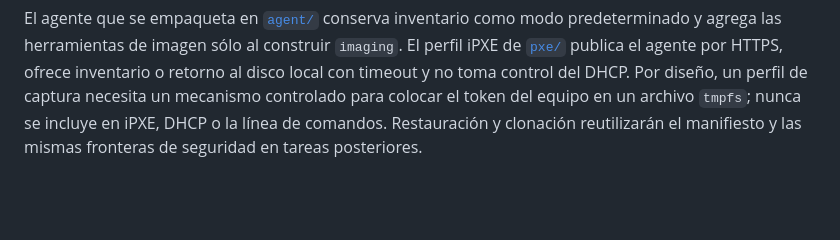
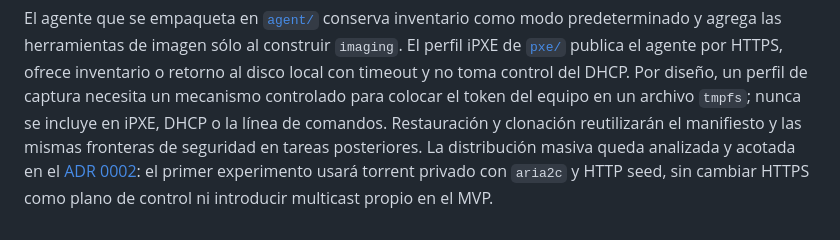
Before and after one commit to cavazquez/pyfog, a Markdown page: docs/architecture.md, the part around the change. Rendered like a GitHub page; blank space fills up the shorter version.

```diff
--- a/docs/architecture.md
+++ b/docs/architecture.md
@@ -83,4 +83,7 @@ predeterminado y agrega las herramientas de imagen sólo al construir `imaging`.
 con timeout y no toma control del DHCP. Por diseño, un perfil de captura necesita un mecanismo
 controlado para colocar el token del equipo en un archivo `tmpfs`; nunca se incluye en iPXE, DHCP o
 la línea de comandos. Restauración y clonación reutilizarán el manifiesto y las mismas fronteras de
-seguridad en tareas posteriores.
+seguridad en tareas posteriores. La distribución masiva queda analizada y acotada en el
+[ADR 0002](adr/0002-distribucion-masiva.md): el primer experimento usará torrent privado con
+`aria2c` y HTTP seed, sin cambiar HTTPS como plano de control ni introducir multicast propio en el
+MVP.
```
Also changed, not shown: docs/adr/0002-distribucion-masiva.md (added, +72 -0 lines), docs/issue-multicast-p2p.md (added, +197 -0 lines).
